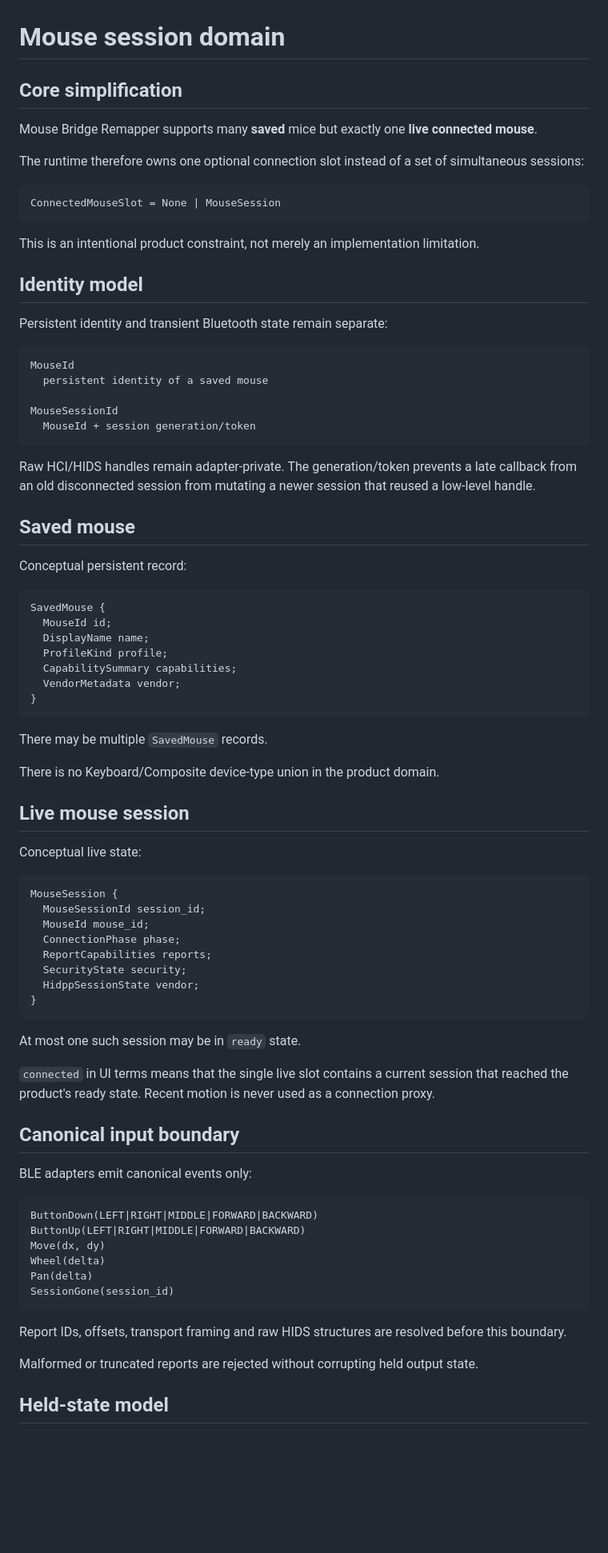
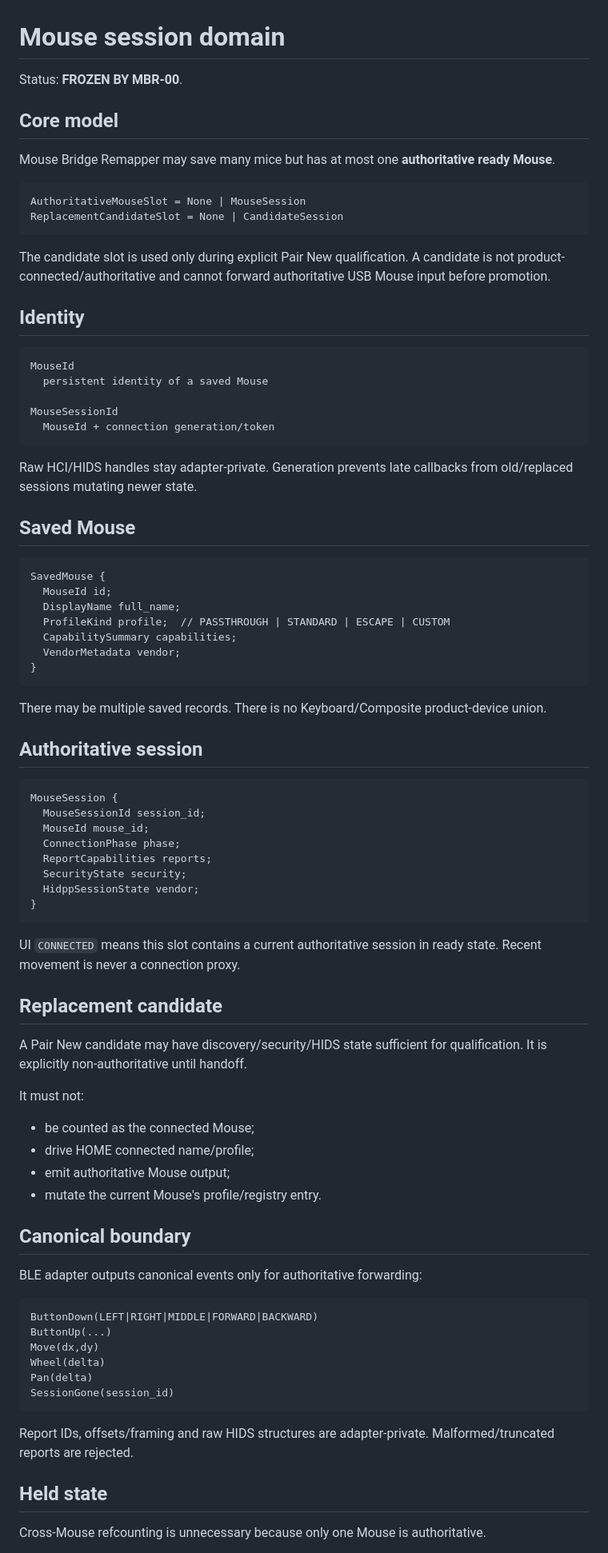
Before and after one commit to remappingbridge/mouse-bridge-remapper, a Markdown page: docs/architecture/03-mouse-session-domain.md, the part around one of its changes. Shown at 80% size. GitHub-like rendering; blank space fills up the shorter version.

Commit message:
mbr-00: align session domain with replacement candidate handoff

````diff
--- a/docs/architecture/03-mouse-session-domain.md
+++ b/docs/architecture/03-mouse-session-domain.md
@@ -1,52 +1,45 @@
 # Mouse session domain
 
-## Core simplification
+Status: **FROZEN BY MBR-00**.
 
-Mouse Bridge Remapper supports many **saved** mice but exactly one **live connected mouse**.
+## Core model
 
-The runtime therefore owns one optional connection slot instead of a set of simultaneous sessions:
+Mouse Bridge Remapper may save many mice but has at most one **authoritative ready Mouse**.
 
 ```text
-ConnectedMouseSlot = None | MouseSession
+AuthoritativeMouseSlot = None | MouseSession
+ReplacementCandidateSlot = None | CandidateSession
 ```
 
-This is an intentional product constraint, not merely an implementation limitation.
+The candidate slot is used only during explicit Pair New qualification. A candidate is not product-connected/authoritative and cannot forward authoritative USB Mouse input before promotion.
 
-## Identity model
-
-Persistent identity and transient Bluetooth state remain separate:
+## Identity
 
 ```text
 MouseId
-  persistent identity of a saved mouse
+  persistent identity of a saved Mouse
 
 MouseSessionId
-  MouseId + session generation/token
+  MouseId + connection generation/token
 ```
 
-Raw HCI/HIDS handles remain adapter-private. The generation/token prevents a late callback from an old disconnected session from mutating a newer session that reused a low-level handle.
+Raw HCI/HIDS handles stay adapter-private. Generation prevents late callbacks from old/replaced sessions mutating newer state.
 
-## Saved mouse
-
-Conceptual persistent record:
+## Saved Mouse
 
 ```text
 SavedMouse {
   MouseId id;
-  DisplayName name;
-  ProfileKind profile;
+  DisplayName full_name;
+  ProfileKind profile;  // PASSTHROUGH | STANDARD | ESCAPE | CUSTOM
   CapabilitySummary capabilities;
   VendorMetadata vendor;
 }
 ```
 
-There may be multiple `SavedMouse` records.
+There may be multiple saved records. There is no Keyboard/Composite product-device union.
 
-There is no Keyboard/Composite device-type union in the product domain.
-
-## Live mouse session
-
-Conceptual live state:
+## Authoritative session
 
 ```text
 MouseSession {
@@ -59,26 +52,35 @@ MouseSession {
 }
 ```
 
-At most one such session may be in `ready` state.
+UI `CONNECTED` means this slot contains a current authoritative session in ready state. Recent movement is never a connection proxy.
 
-`connected` in UI terms means that the single live slot contains a current session that reached the product's ready state. Recent motion is never used as a connection proxy.
+## Replacement candidate
 
-## Canonical input boundary
+A Pair New candidate may have discovery/security/HIDS state sufficient for qualification. It is explicitly non-authoritative until handoff.
 
-BLE adapters emit canonical events only:
+It must not:
+
+- be counted as the connected Mouse;
+- drive HOME connected name/profile;
+- emit authoritative Mouse output;
+- mutate the current Mouse's profile/registry entry.
+
+## Canonical boundary
+
+BLE adapter outputs canonical events only for authoritative forwarding:
 
 ```text
 ButtonDown(LEFT|RIGHT|MIDDLE|FORWARD|BACKWARD)
-ButtonUp(LEFT|RIGHT|MIDDLE|FORWARD|BACKWARD)
-Move(dx, dy)
+ButtonUp(...)
+Move(dx,dy)
 Wheel(delta)
 Pan(delta)
 SessionGone(session_id)
 ```
 
-Report IDs, offsets, transport framing and raw HIDS structures are resolved before this boundary.
+Report IDs, offsets/framing and raw HIDS structures are adapter-private. Malformed/truncated reports are rejected.
 
-Malformed or truncated reports are rejected without corrupting held output state.
+## Held state
 
-## Held-state model
+Cross-Mouse refcounting is unnecessary because only one Mouse is authoritative.
 
````
Also changed, not shown: other parts of docs/architecture/03-mouse-session-domain.md (+27 -41 lines).
